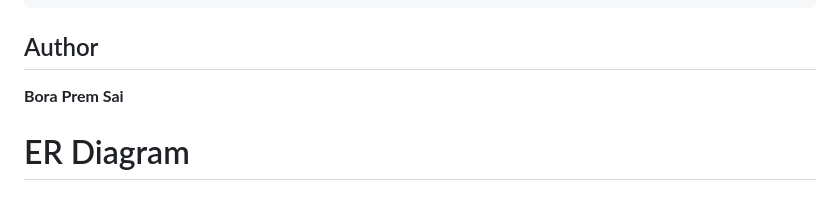
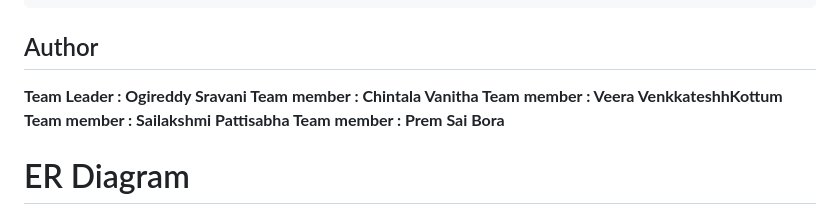
Before and after one commit to Premsai10-coder/EduGenie, a Markdown page: README.md, the part around the change. GitHub-like rendering.

```diff
--- a/README.md
+++ b/README.md
@@ -36,7 +36,11 @@ http://127.0.0.1:8000
 
 ## Author
 
-**Bora Prem Sai**
+**Team Leader : Ogireddy Sravani
+  Team member : Chintala Vanitha
+  Team member : Veera VenkkateshhKottum
+  Team member : Sailakshmi Pattisabha
+  Team member : Prem Sai Bora**
 
 # ER Diagram
 
```
